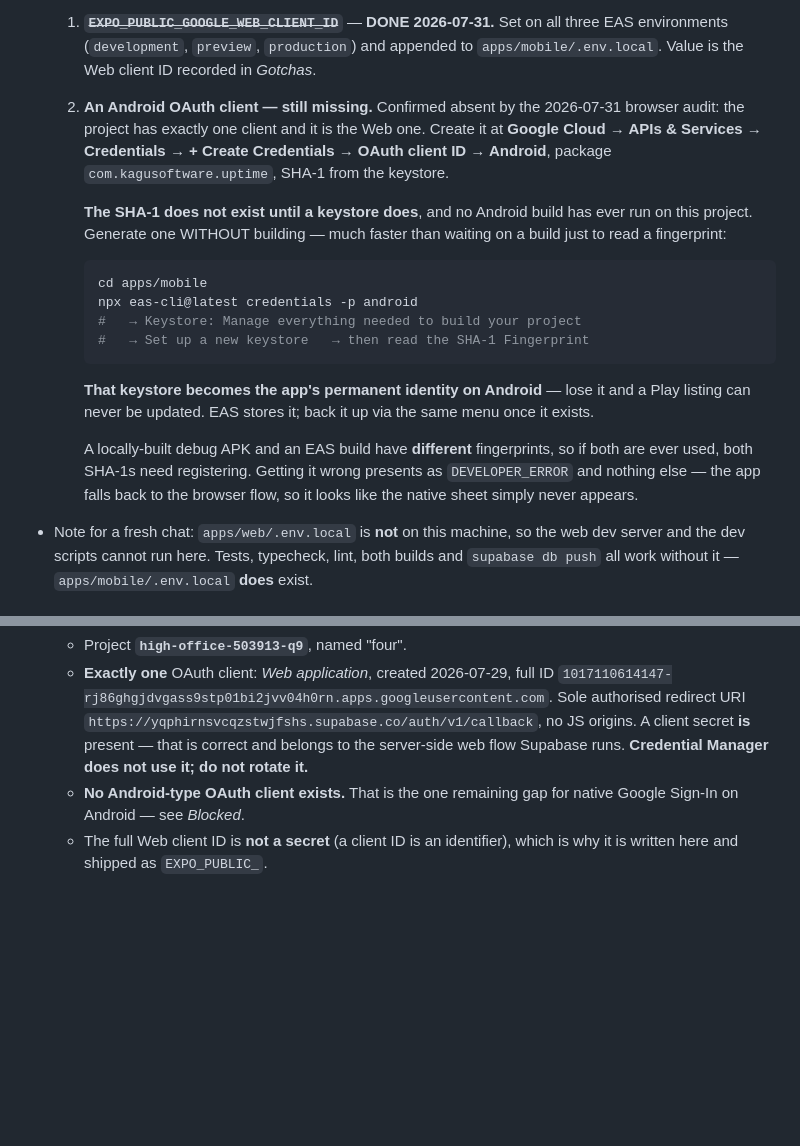
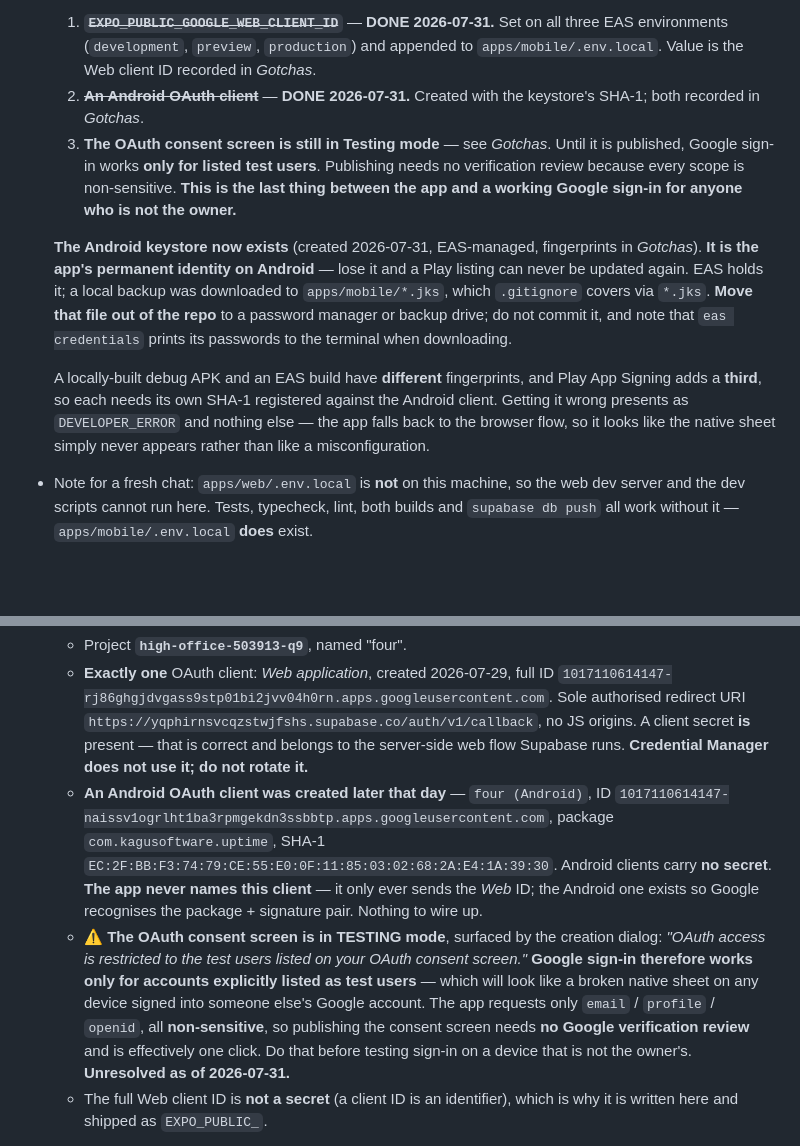
Before and after one commit to KaguSoftware/FOUR, a Markdown page: HANDOFF.md, 2 parts joined by grey strips. GitHub-like rendering; blank space fills up the shorter version.

Commit message:
docs: Android OAuth client created, and the consent screen is the real gate
The client (four (Android), package + SHA-1 recorded) went in cleanly. But
its creation dialog surfaced something neither audit had reported: the
OAuth consent screen is in TESTING mode, so Google sign-in works only for
explicitly listed test users.

That matters more than it sounds. On any device signed into an account
that is not on the list, sign-in fails in a way that looks like the native
sheet is broken rather than like a config gate - which is exactly the
wrong conclusion to reach while testing on a borrowed phone.

Every scope the app asks for (email, profile, openid) is non-sensitive, so
publishing needs no Google verification review. It is close to one click.

Also records that the keystore now exists and is the app's permanent
Android identity, that a local .jks backup sits under a *.jks ignore rule
and should be moved out of the repo, and that debug / EAS / Play App
Signing each carry a DIFFERENT fingerprint - all three would need
registering if all three are ever used.

````diff
--- a/HANDOFF.md
+++ b/HANDOFF.md
@@ -281,32 +281,28 @@ As of **2026-07-28** it is becoming a real mobile product: multi-user accounts,
      all three EAS environments (`development`, `preview`, `production`) and
      appended to `apps/mobile/.env.local`. Value is the Web client ID recorded
      in *Gotchas*.
-  2. **An Android OAuth client — still missing.** Confirmed absent by the
-     2026-07-31 browser audit: the project has exactly one client and it is
-     the Web one. Create it at **Google Cloud → APIs & Services → Credentials
-     → + Create Credentials → OAuth client ID → Android**, package
-     `com.kagusoftware.uptime`, SHA-1 from the keystore.
+  2. ~~**An Android OAuth client**~~ — **DONE 2026-07-31.** Created with the
+     keystore's SHA-1; both recorded in *Gotchas*.
+  3. **The OAuth consent screen is still in Testing mode** — see *Gotchas*.
+     Until it is published, Google sign-in works **only for listed test
+     users**. Publishing needs no verification review because every scope is
+     non-sensitive. **This is the last thing between the app and a working
+     Google sign-in for anyone who is not the owner.**
 
-     **The SHA-1 does not exist until a keystore does**, and no Android build
-     has ever run on this project. Generate one WITHOUT building — much faster
-     than waiting on a build just to read a fingerprint:
+  **The Android keystore now exists** (created 2026-07-31, EAS-managed,
+  fingerprints in *Gotchas*). **It is the app's permanent identity on
+  Android** — lose it and a Play listing can never be updated again. EAS holds
+  it; a local backup was downloaded to `apps/mobile/*.jks`, which
+  `.gitignore` covers via `*.jks`. **Move that file out of the repo** to a
+  password manager or backup drive; do not commit it, and note that
+  `eas credentials` prints its passwords to the terminal when downloading.
 
-     ```bash
-     cd apps/mobile
-     npx eas-cli@latest credentials -p android
-     #   → Keystore: Manage everything needed to build your project
-     #   → Set up a new keystore   → then read the SHA-1 Fingerprint
-     ```
-
-     **That keystore becomes the app's permanent identity on Android** — lose
-     it and a Play listing can never be updated. EAS stores it; back it up via
-     the same menu once it exists.
-
-     A locally-built debug APK and an EAS build have **different**
-     fingerprints, so if both are ever used, both SHA-1s need registering.
-     Getting it wrong presents as `DEVELOPER_ERROR` and nothing else — the app
-     falls back to the browser flow, so it looks like the native sheet simply
-     never appears.
+  A locally-built debug APK and an EAS build have **different** fingerprints,
+  and Play App Signing adds a **third**, so each needs its own SHA-1
+  registered against the Android client. Getting it wrong presents as
+  `DEVELOPER_ERROR` and nothing else — the app falls back to the browser flow,
+  so it looks like the native sheet simply never appears rather than like a
+  misconfiguration.
 
 - Note for a fresh chat: `apps/web/.env.local` is **not** on this machine, so the web dev server and the dev scripts cannot run here. Tests, typecheck, lint, both builds and `supabase db push` all work without it — `apps/mobile/.env.local` **does** exist.
 
@@ -500,8 +496,22 @@ As of **2026-07-28** it is becoming a real mobile product: multi-user accounts,
     A client secret **is** present — that is correct and belongs to the
     server-side web flow Supabase runs. **Credential Manager does not use it;
     do not rotate it.**
-  - **No Android-type OAuth client exists.** That is the one remaining gap for
-    native Google Sign-In on Android — see *Blocked*.
+  - **An Android OAuth client was created later that day** — `four (Android)`,
+    ID `1017110614147-naissv1ogrlht1ba3rpmgekdn3ssbbtp.apps.googleusercontent.com`,
+    package `com.kagusoftware.uptime`, SHA-1
+    `EC:2F:BB:F3:74:79:CE:55:E0:0F:11:85:03:02:68:2A:E4:1A:39:30`. Android
+    clients carry **no secret**. **The app never names this client** — it only
+    ever sends the *Web* ID; the Android one exists so Google recognises the
+    package + signature pair. Nothing to wire up.
+  - **⚠ The OAuth consent screen is in TESTING mode**, surfaced by the
+    creation dialog: *"OAuth access is restricted to the test users listed on
+    your OAuth consent screen."* **Google sign-in therefore works only for
+    accounts explicitly listed as test users** — which will look like a broken
+    native sheet on any device signed into someone else's Google account.
+    The app requests only `email` / `profile` / `openid`, all **non-sensitive**,
+    so publishing the consent screen needs **no Google verification review**
+    and is effectively one click. Do that before testing sign-in on a device
+    that is not the owner's. **Unresolved as of 2026-07-31.**
   - The full Web client ID is **not a secret** (a client ID is an identifier),
     which is why it is written here and shipped as `EXPO_PUBLIC_`.
 
````
